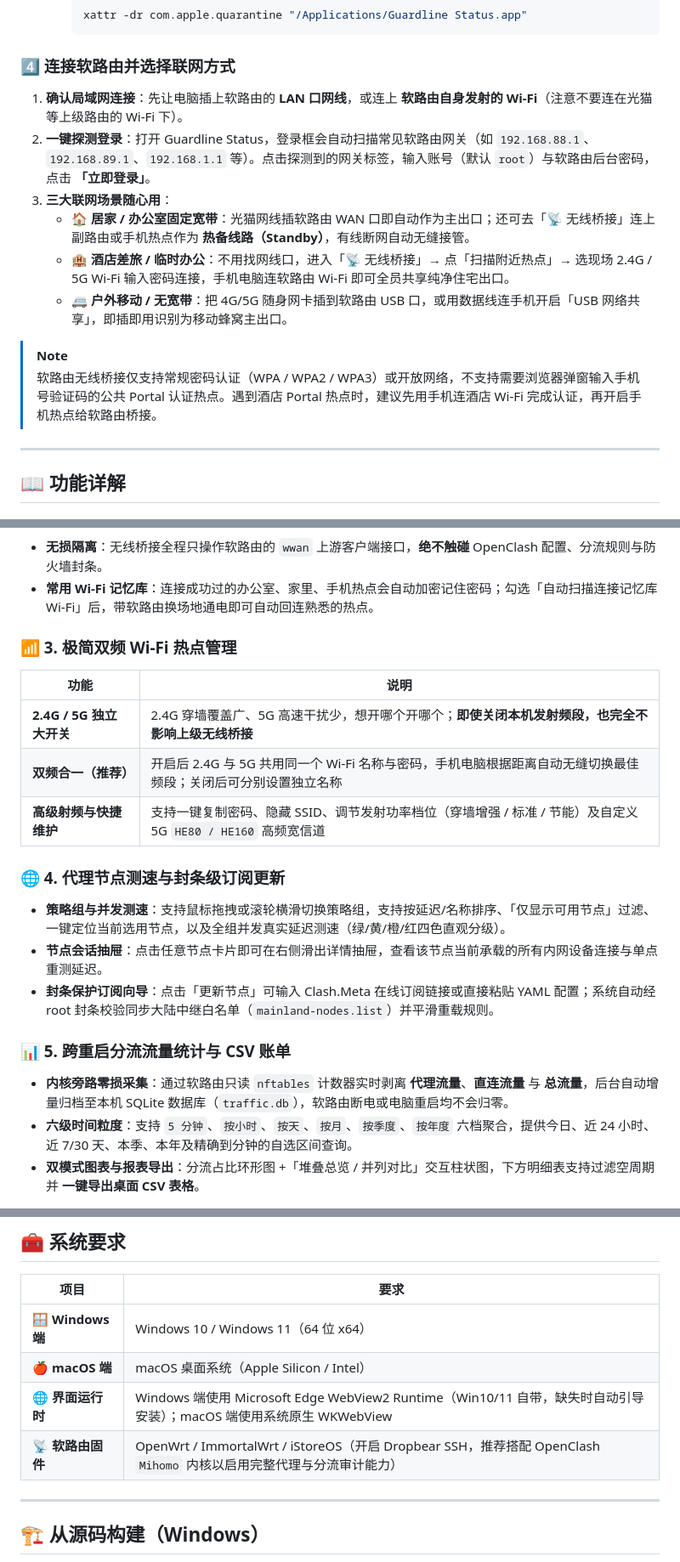
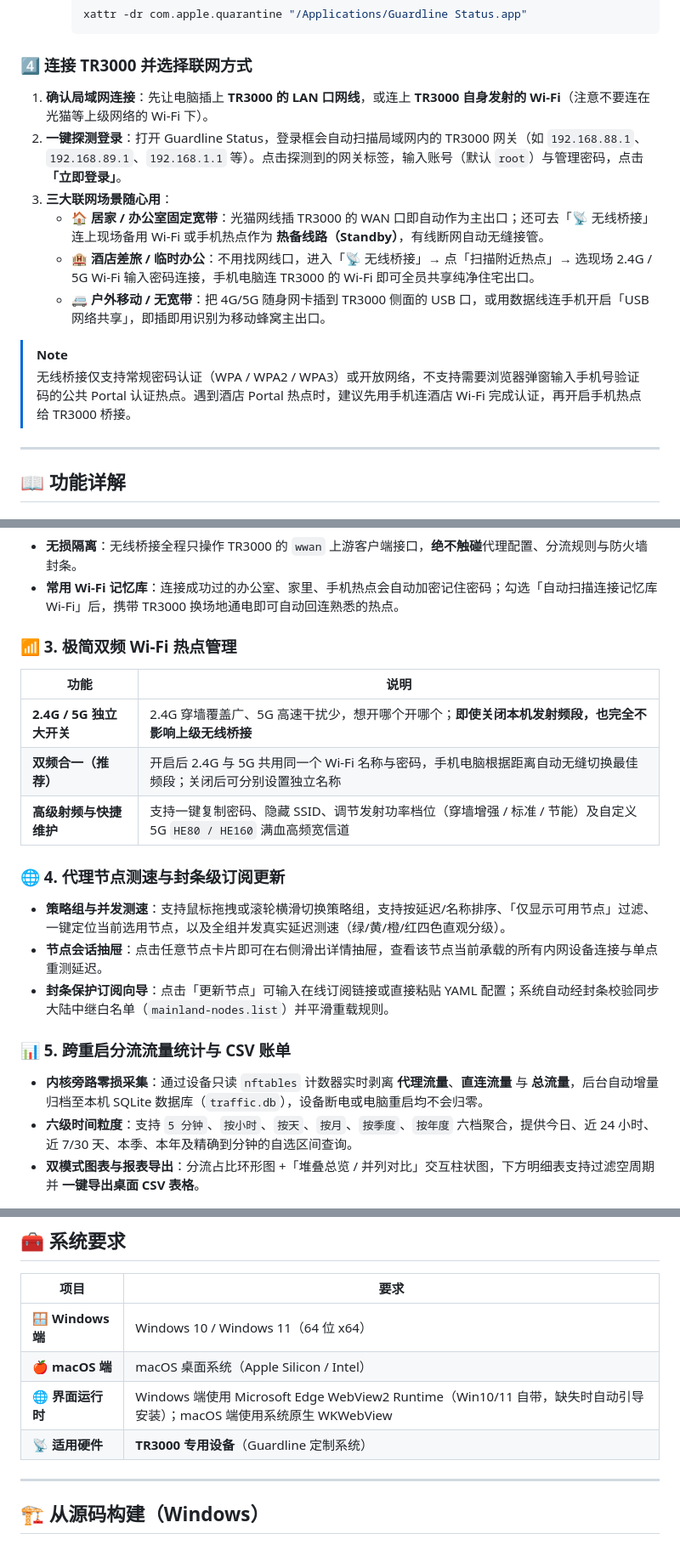
Before and after one commit to 2014-y/Guardline-Status, a Markdown page: README.md, 3 parts joined by grey strips. Shown at 85% size. Drawn GitHub-style.

````diff
--- a/README.md
+++ b/README.md
@@ -183,17 +183,17 @@ flowchart LR
      xattr -dr com.apple.quarantine "/Applications/Guardline Status.app"
      ```
 
-### 4️⃣ 连接软路由并选择联网方式
+### 4️⃣ 连接 TR3000 并选择联网方式
 
-1. **确认局域网连接**：先让电脑插上软路由的 **LAN 口网线**，或连上 **软路由自身发射的 Wi‑Fi**（注意不要连在光猫等上级路由的 Wi‑Fi 下）。
-2. **一键探测登录**：打开 Guardline Status，登录框会自动扫描常见软路由网关（如 `192.168.88.1`、`192.168.89.1`、`192.168.1.1` 等）。点击探测到的网关标签，输入账号（默认 `root`）与软路由后台密码，点击 **「立即登录」**。
+1. **确认局域网连接**：先让电脑插上 **TR3000 的 LAN 口网线**，或连上 **TR3000 自身发射的 Wi‑Fi**（注意不要连在光猫等上级网络的 Wi‑Fi 下）。
+2. **一键探测登录**：打开 Guardline Status，登录框会自动扫描局域网内的 TR3000 网关（如 `192.168.88.1`、`192.168.89.1`、`192.168.1.1` 等）。点击探测到的网关标签，输入账号（默认 `root`）与管理密码，点击 **「立即登录」**。
 3. **三大联网场景随心用**：
-   - 🏠 **居家 / 办公室固定宽带**：光猫网线插软路由 WAN 口即自动作为主出口；还可去「📡 无线桥接」连上副路由或手机热点作为 **热备线路（Standby）**，有线断网自动无缝接管。
-   - 🏨 **酒店差旅 / 临时办公**：不用找网线口，进入「📡 无线桥接」→ 点「扫描附近热点」→ 选现场 2.4G / 5G Wi‑Fi 输入密码连接，手机电脑连软路由 Wi‑Fi 即可全员共享纯净住宅出口。
-   - 🚐 **户外移动 / 无宽带**：把 4G/5G 随身网卡插到软路由 USB 口，或用数据线连手机开启「USB 网络共享」，即插即用识别为移动蜂窝主出口。
+   - 🏠 **居家 / 办公室固定宽带**：光猫网线插 TR3000 的 WAN 口即自动作为主出口；还可去「📡 无线桥接」连上现场备用 Wi‑Fi 或手机热点作为 **热备线路（Standby）**，有线断网自动无缝接管。
+   - 🏨 **酒店差旅 / 临时办公**：不用找网线口，进入「📡 无线桥接」→ 点「扫描附近热点」→ 选现场 2.4G / 5G Wi‑Fi 输入密码连接，手机电脑连 TR3000 的 Wi‑Fi 即可全员共享纯净住宅出口。
+   - 🚐 **户外移动 / 无宽带**：把 4G/5G 随身网卡插到 TR3000 侧面的 USB 口，或用数据线连手机开启「USB 网络共享」，即插即用识别为移动蜂窝主出口。
 
 > [!NOTE]
-> 软路由无线桥接仅支持常规密码认证（WPA / WPA2 / WPA3）或开放网络，不支持需要浏览器弹窗输入手机号验证码的公共 Portal 认证热点。遇到酒店 Portal 热点时，建议先用手机连酒店 Wi‑Fi 完成认证，再开启手机热点给软路由桥接。
+> 无线桥接仅支持常规密码认证（WPA / WPA2 / WPA3）或开放网络，不支持需要浏览器弹窗输入手机号验证码的公共 Portal 认证热点。遇到酒店 Portal 热点时，建议先用手机连酒店 Wi‑Fi 完成认证，再开启手机热点给 TR3000 桥接。
 
 ---
 
@@ -222,8 +222,8 @@ flowchart LR
     C -->|"❌ 密码错误 / 超时"| E["🔄 自动回滚原快照<br/>本机 AP 与管理连接完好无损"]
 ```
 
-- **无损隔离**：无线桥接全程只操作软路由的 `wwan` 上游客户端接口，**绝不触碰** OpenClash 配置、分流规则与防火墙封条。
-- **常用 Wi‑Fi 记忆库**：连接成功过的办公室、家里、手机热点会自动加密记住密码；勾选「自动扫描连接记忆库 Wi‑Fi」后，带软路由换场地通电即可自动回连熟悉的热点。
+- **无损隔离**：无线桥接全程只操作 TR3000 的 `wwan` 上游客户端接口，**绝不触碰**代理配置、分流规则与防火墙封条。
+- **常用 Wi‑Fi 记忆库**：连接成功过的办公室、家里、手机热点会自动加密记住密码；勾选「自动扫描连接记忆库 Wi‑Fi」后，携带 TR3000 换场地通电即可自动回连熟悉的热点。
 
 ### 📶 3. 极简双频 Wi‑Fi 热点管理
 
@@ -231,17 +231,17 @@ flowchart LR
 |---|---|
 | **2.4G / 5G 独立大开关** | 2.4G 穿墙覆盖广、5G 高速干扰少，想开哪个开哪个；**即使关闭本机发射频段，也完全不影响上级无线桥接** |
 | **双频合一（推荐）** | 开启后 2.4G 与 5G 共用同一个 Wi‑Fi 名称与密码，手机电脑根据距离自动无缝切换最佳频段；关闭后可分别设置独立名称 |
-| **高级射频与快捷维护** | 支持一键复制密码、隐藏 SSID、调节发射功率档位（穿墙增强 / 标准 / 节能）及自定义 5G `HE80 / HE160` 高频宽信道 |
+| **高级射频与快捷维护** | 支持一键复制密码、隐藏 SSID、调节发射功率档位（穿墙增强 / 标准 / 节能）及自定义 5G `HE80 / HE160` 满血高频宽信道 |
 
 ### 🌐 4. 代理节点测速与封条级订阅更新
 
 - **策略组与并发测速**：支持鼠标拖拽或滚轮横滑切换策略组，支持按延迟/名称排序、「仅显示可用节点」过滤、一键定位当前选用节点，以及全组并发真实延迟测速（绿/黄/橙/红四色直观分级）。
 - **节点会话抽屉**：点击任意节点卡片即可在右侧滑出详情抽屉，查看该节点当前承载的所有内网设备连接与单点重测延迟。
-- **封条保护订阅向导**：点击「更新节点」可输入 Clash.Meta 在线订阅链接或直接粘贴 YAML 配置；系统自动经 root 封条校验同步大陆中继白名单（`mainland-nodes.list`）并平滑重载规则。
+- **封条保护订阅向导**：点击「更新节点」可输入在线订阅链接或直接粘贴 YAML 配置；系统自动经封条校验同步大陆中继白名单（`mainland-nodes.list`）并平滑重载规则。
 
 ### 📊 5. 跨重启分流流量统计与 CSV 账单
 
-- **内核旁路零损采集**：通过软路由只读 `nftables` 计数器实时剥离 **代理流量**、**直连流量** 与 **总流量**，后台自动增量归档至本机 SQLite 数据库（`traffic.db`），软路由断电或电脑重启均不会归零。
+- **内核旁路零损采集**：通过设备只读 `nftables` 计数器实时剥离 **代理流量**、**直连流量** 与 **总流量**，后台自动增量归档至本机 SQLite 数据库（`traffic.db`），设备断电或电脑重启均不会归零。
 - **六级时间粒度**：支持 `5 分钟`、`按小时`、`按天`、`按月`、`按季度`、`按年度` 六档聚合，提供今日、近 24 小时、近 7/30 天、本季、本年及精确到分钟的自选区间查询。
 - **双模式图表与报表导出**：分流占比环形图 +「堆叠总览 / 并列对比」交互柱状图，下方明细表支持过滤空周期并 **一键导出桌面 CSV 表格**。
 
@@ -371,7 +370,7 @@ graph TD
 | 🪟 **Windows 端** | Windows 10 / Windows 11（64 位 x64） |
 | 🍎 **macOS 端** | macOS 桌面系统（Apple Silicon / Intel） |
 | 🌐 **界面运行时** | Windows 端使用 Microsoft Edge WebView2 Runtime（Win10/11 自带，缺失时自动引导安装）；macOS 端使用系统原生 WKWebView |
-| 📡 **软路由固件** | OpenWrt / ImmortalWrt / iStoreOS（开启 Dropbear SSH，推荐搭配 OpenClash `Mihomo` 内核以启用完整代理与分流审计能力） |
+| 📡 **适用硬件** | **TR3000 专用设备**（Guardline 定制系统） |
 
 ---
 
````
Also changed, not shown: other parts of README.md (+38 -39 lines), docs/screenshots/dashboard.png, docs/screenshots/theme-light.png, docs/screenshots/topology.png, docs/screenshots/traffic.png, docs/screenshots/wlan.png.
